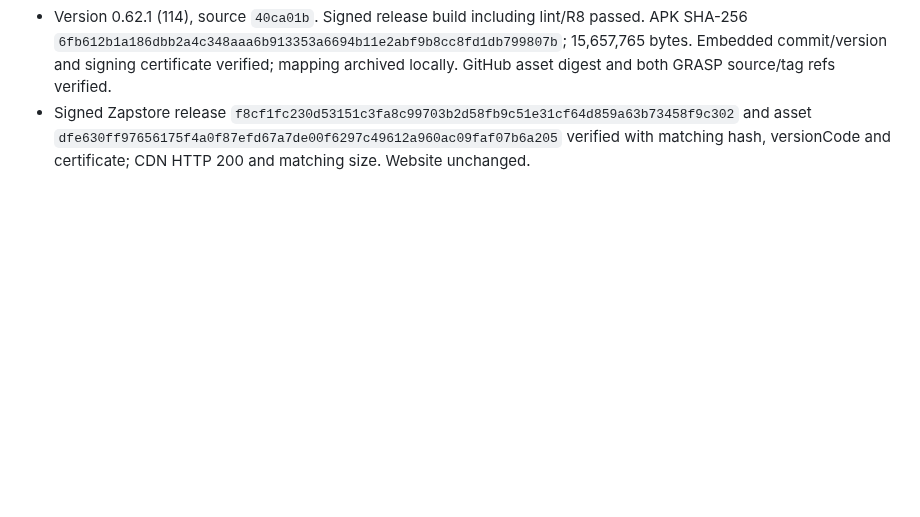
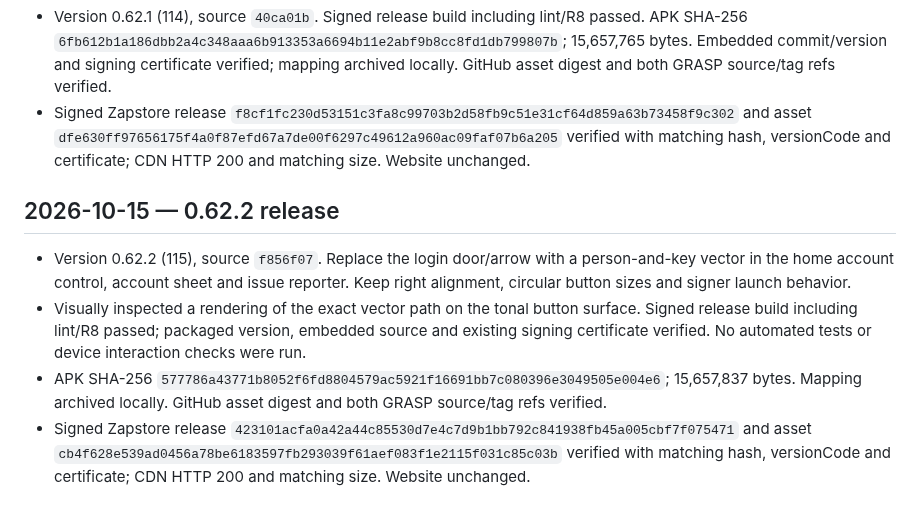
Before and after one commit to Sebastix/plume, a Markdown page: docs/VALIDATION.md, the part around the change. Rendered like a GitHub page; blank space fills up the shorter version.

Commit message:
docs: record 0.62.2 release verification

```diff
--- a/docs/VALIDATION.md
+++ b/docs/VALIDATION.md
@@ -1145,3 +1145,11 @@ Confirmed the Eurosky getBlob URL shown in the report returns HTTP 200 and image
 - Manual emulator check opened a public thread, observed its replies and persistent membership, disabled Wi-Fi and mobile data, force-stopped Feather, and reopened the same root. The root and replies rendered from SQLite with no active network; the membership index survived startup pruning. No repository/cache exception or runtime crash was logged. Debug cold startup was slow on the emulator; this is an offline-correctness check, not a measured performance claim. No automated tests or public event publication were performed.
 - Version 0.62.1 (114), source `40ca01b`. Signed release build including lint/R8 passed. APK SHA-256 `6fb612b1a186dbb2a4c348aaa6b913353a6694b11e2abf9b8cc8fd1db799807b`; 15,657,765 bytes. Embedded commit/version and signing certificate verified; mapping archived locally. GitHub asset digest and both GRASP source/tag refs verified.
 - Signed Zapstore release `f8cf1fc230d53151c3fa8c99703b2d58fb9c51e31cf64d859a63b73458f9c302` and asset `dfe630ff97656175f4a0f87efd67a7de00f6297c49612a960ac09faf07b6a205` verified with matching hash, versionCode and certificate; CDN HTTP 200 and matching size. Website unchanged.
+
+
+## 2026-10-15 — 0.62.2 release
+
+- Version 0.62.2 (115), source `f856f07`. Replace the login door/arrow with a person-and-key vector in the home account control, account sheet and issue reporter. Keep right alignment, circular button sizes and signer launch behavior.
+- Visually inspected a rendering of the exact vector path on the tonal button surface. Signed release build including lint/R8 passed; packaged version, embedded source and existing signing certificate verified. No automated tests or device interaction checks were run.
+- APK SHA-256 `577786a43771b8052f6fd8804579ac5921f16691bb7c080396e3049505e004e6`; 15,657,837 bytes. Mapping archived locally. GitHub asset digest and both GRASP source/tag refs verified.
+- Signed Zapstore release `423101acfa0a42a44c85530d7e4c7d9b1bb792c841938fb45a005cbf7f075471` and asset `cb4f628e539ad0456a78be6183597fb293039f61aef083f1e2115f031c85c03b` verified with matching hash, versionCode and certificate; CDN HTTP 200 and matching size. Website unchanged.
```
